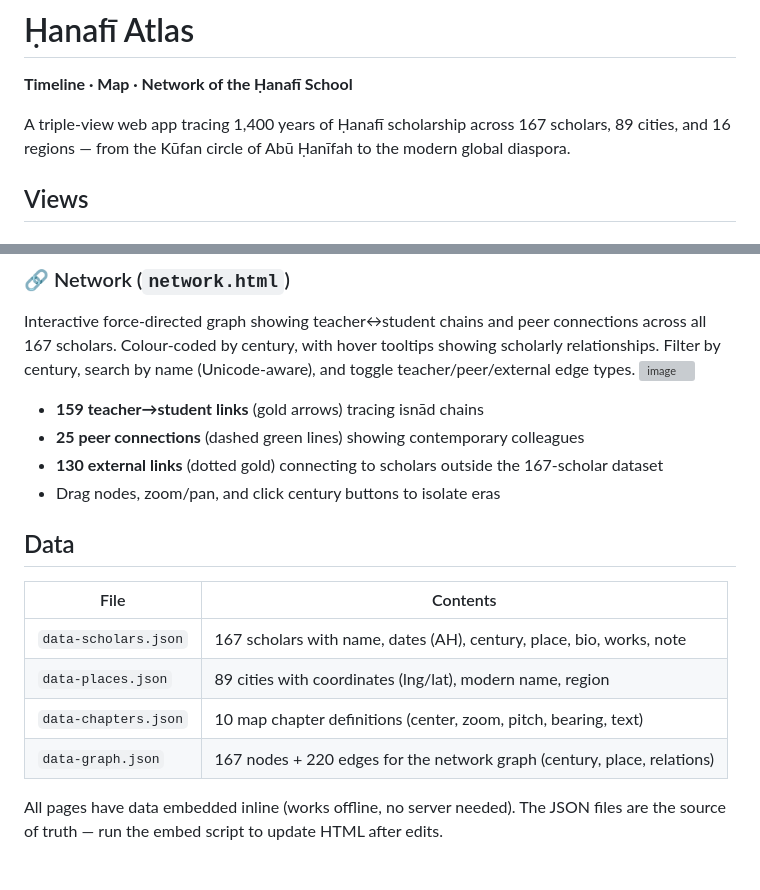
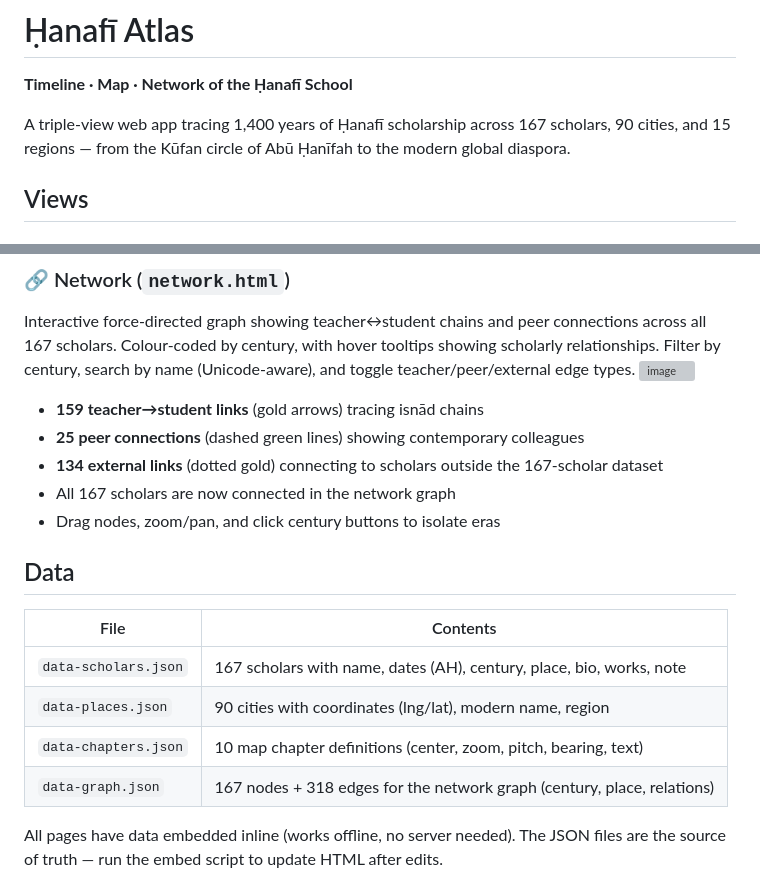
Before and after one commit to ziyadasghar-GIT/hanafi-atlas, a Markdown page: README.md, 2 parts joined by grey strips. Rendered like a GitHub page; grey boxes are pictures that could not be loaded.

Commit message:
docs: update README with accurate stats (90 cities, 15 regions, 318 edges, full network connectivity)

```diff
--- a/README.md
+++ b/README.md
@@ -2,7 +2,7 @@
 
 **Timeline · Map · Network of the Ḥanafī School**
 
-A triple-view web app tracing 1,400 years of Ḥanafī scholarship across 167 scholars, 89 cities, and 16 regions — from the Kūfan circle of Abū Ḥanīfah to the modern global diaspora.
+A triple-view web app tracing 1,400 years of Ḥanafī scholarship across 167 scholars, 90 cities, and 15 regions — from the Kūfan circle of Abū Ḥanīfah to the modern global diaspora.
 
 ## Views
 
@@ -25,7 +25,8 @@ Interactive force-directed graph showing teacher↔student chains and peer conne
 
 - **159 teacher→student links** (gold arrows) tracing isnād chains
 - **25 peer connections** (dashed green lines) showing contemporary colleagues
-- **130 external links** (dotted gold) connecting to scholars outside the 167-scholar dataset
+- **134 external links** (dotted gold) connecting to scholars outside the 167-scholar dataset
+- All 167 scholars are now connected in the network graph
 - Drag nodes, zoom/pan, and click century buttons to isolate eras
 
 ## Data
@@ -33,9 +34,9 @@ Interactive force-directed graph showing teacher↔student chains and peer conne
 | File | Contents |
 |---|---|
 | `data-scholars.json` | 167 scholars with name, dates (AH), century, place, bio, works, note |
-| `data-places.json` | 89 cities with coordinates (lng/lat), modern name, region |
+| `data-places.json` | 90 cities with coordinates (lng/lat), modern name, region |
 | `data-chapters.json` | 10 map chapter definitions (center, zoom, pitch, bearing, text) |
-| `data-graph.json` | 167 nodes + 220 edges for the network graph (century, place, relations) |
+| `data-graph.json` | 167 nodes + 318 edges for the network graph (century, place, relations) |
 
 All pages have data embedded inline (works offline, no server needed). The JSON files are the source of truth — run the embed script to update HTML after edits.
 
```
